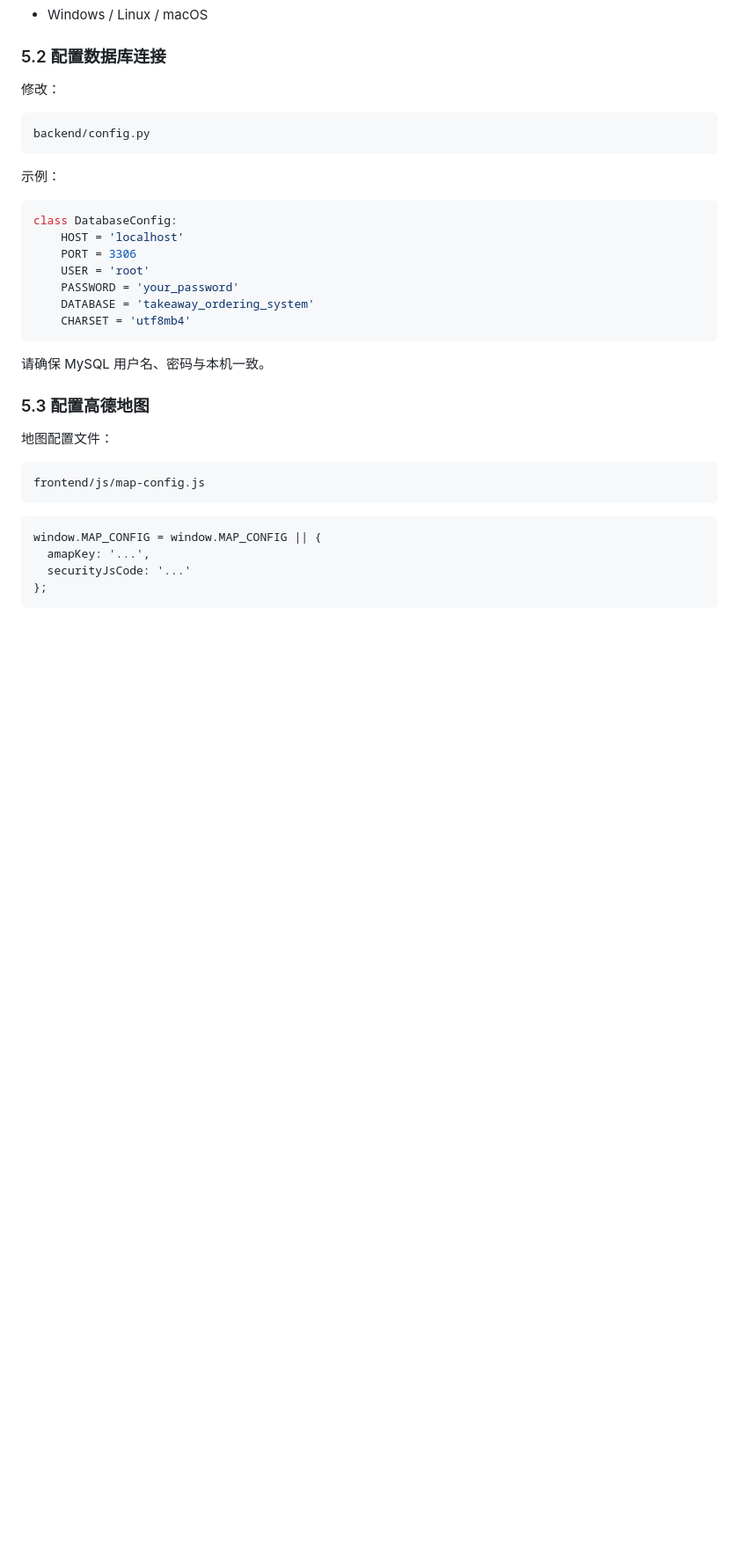
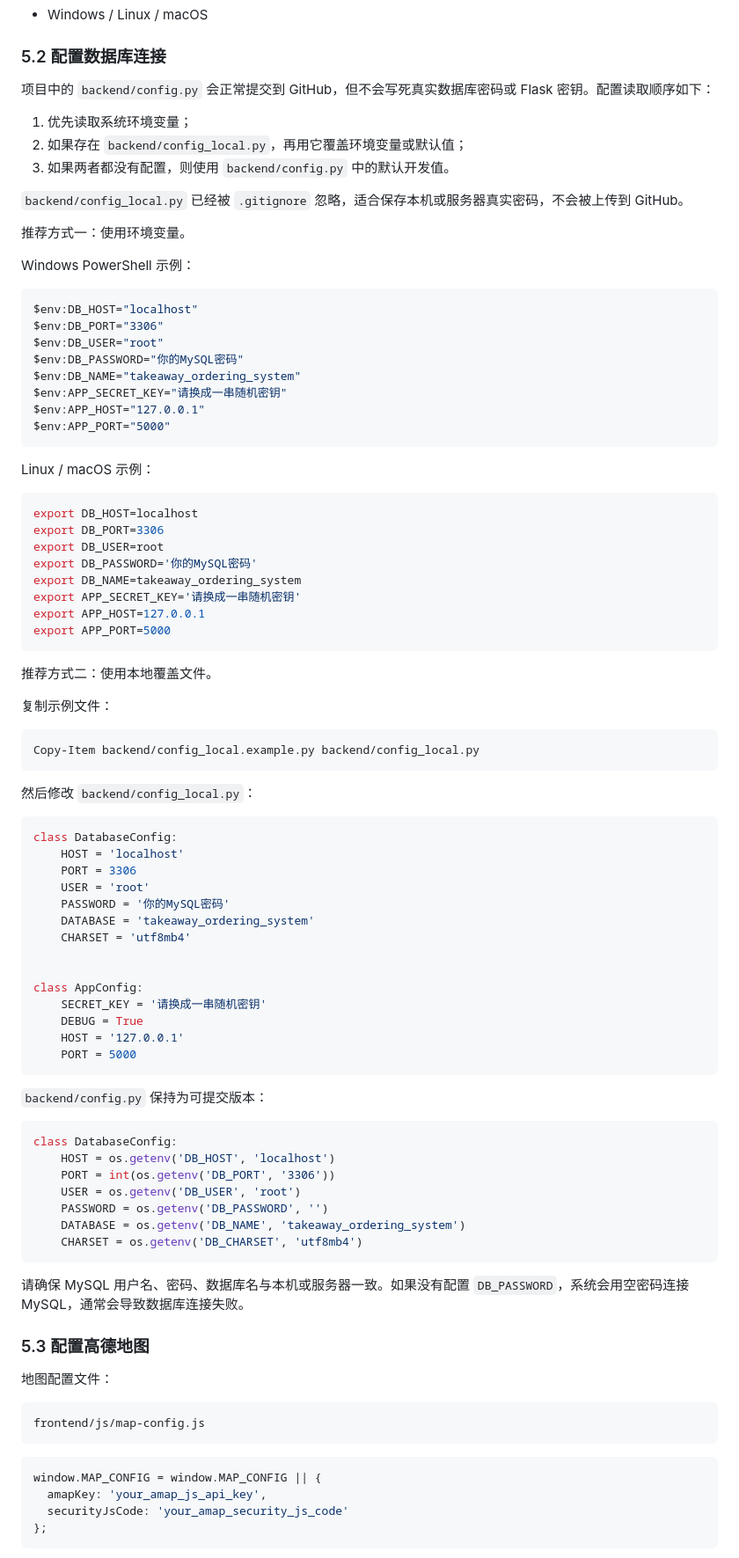
Before and after one commit to xiaomizhaMt/takeaway-ordering-system, a Markdown page: README.md, the part around one of its changes. Shown at 88% size. Drawn GitHub-style; blank space fills up the shorter version.

Commit message:
Document deployment config and GitHub remote

````diff
--- a/README.md
+++ b/README.md
@@ -216,25 +217,82 @@ takeaway_ordering_system
 
 ### 5.2 配置数据库连接
 
-修改：
+项目中的 `backend/config.py` 会正常提交到 GitHub，但不会写死真实数据库密码或 Flask 密钥。配置读取顺序如下：
 
-```text
-backend/config.py
+1. 优先读取系统环境变量；
+2. 如果存在 `backend/config_local.py`，再用它覆盖环境变量或默认值；
+3. 如果两者都没有配置，则使用 `backend/config.py` 中的默认开发值。
+
+`backend/config_local.py` 已经被 `.gitignore` 忽略，适合保存本机或服务器真实密码，不会被上传到 GitHub。
+
+推荐方式一：使用环境变量。
+
+Windows PowerShell 示例：
+
+```powershell
+$env:DB_HOST="localhost"
+$env:DB_PORT="3306"
+$env:DB_USER="root"
+$env:DB_PASSWORD="你的MySQL密码"
+$env:DB_NAME="takeaway_ordering_system"
+$env:APP_SECRET_KEY="请换成一串随机密钥"
+$env:APP_HOST="127.0.0.1"
+$env:APP_PORT="5000"
 ```
 
-示例：
+Linux / macOS 示例：
+
+```bash
+export DB_HOST=localhost
+export DB_PORT=3306
+export DB_USER=root
+export DB_PASSWORD='你的MySQL密码'
+export DB_NAME=takeaway_ordering_system
+export APP_SECRET_KEY='请换成一串随机密钥'
+export APP_HOST=127.0.0.1
+export APP_PORT=5000
+```
+
+推荐方式二：使用本地覆盖文件。
+
+复制示例文件：
+
+```powershell
+Copy-Item backend/config_local.example.py backend/config_local.py
+```
+
+然后修改 `backend/config_local.py`：
 
 ```python
 class DatabaseConfig:
     HOST = 'localhost'
     PORT = 3306
     USER = 'root'
-    PASSWORD = 'your_password'
+    PASSWORD = '你的MySQL密码'
     DATABASE = 'takeaway_ordering_system'
     CHARSET = 'utf8mb4'
+
+
+class AppConfig:
+    SECRET_KEY = '请换成一串随机密钥'
+    DEBUG = True
+    HOST = '127.0.0.1'
+    PORT = 5000
 ```
 
-请确保 MySQL 用户名、密码与本机一致。
+`backend/config.py` 保持为可提交版本：
+
+```python
+class DatabaseConfig:
+    HOST = os.getenv('DB_HOST', 'localhost')
+    PORT = int(os.getenv('DB_PORT', '3306'))
+    USER = os.getenv('DB_USER', 'root')
+    PASSWORD = os.getenv('DB_PASSWORD', '')
+    DATABASE = os.getenv('DB_NAME', 'takeaway_ordering_system')
+    CHARSET = os.getenv('DB_CHARSET', 'utf8mb4')
+```
+
+请确保 MySQL 用户名、密码、数据库名与本机或服务器一致。如果没有配置 `DB_PASSWORD`，系统会用空密码连接 MySQL，通常会导致数据库连接失败。
 
 ### 5.3 配置高德地图
 
@@ -247,8 +305,8 @@ frontend/js/map-config.js
 
 ```javascript
 window.MAP_CONFIG = window.MAP_CONFIG || {
-  amapKey: '...',
-  securityJsCode: '...'
+  amapKey: 'your_amap_js_api_key',
+  securityJsCode: 'your_amap_security_js_code'
 };
 ```
 
````
Also changed, not shown: other parts of README.md (+57 -2 lines), README.en.md (+47 -1 lines).
